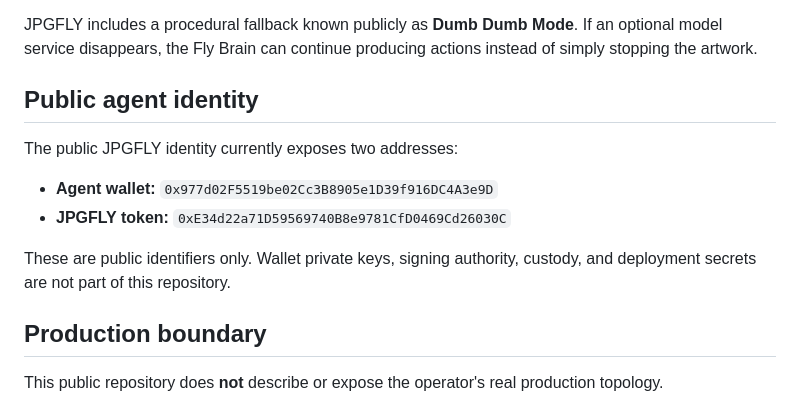
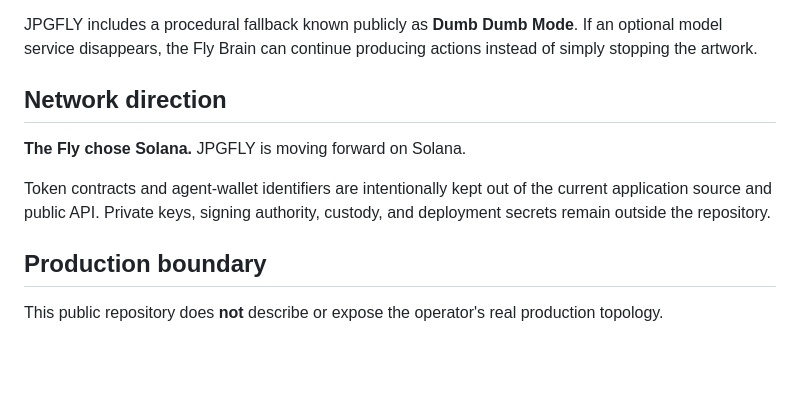
Before and after one commit to JPGFLY/jpgfly, a Markdown page: docs/ARCHITECTURE.md, the part around the change. GitHub-like rendering; blank space fills up the shorter version.

Commit message:
jpgfly: move network direction to Solana

```diff
--- a/docs/ARCHITECTURE.md
+++ b/docs/ARCHITECTURE.md
@@ -98,14 +98,11 @@ External model availability should not determine whether the room can continue e
 
 JPGFLY includes a procedural fallback known publicly as **Dumb Dumb Mode**. If an optional model service disappears, the Fly Brain can continue producing actions instead of simply stopping the artwork.
 
-## Public agent identity
+## Network direction
 
-The public JPGFLY identity currently exposes two addresses:
+**The Fly chose Solana.** JPGFLY is moving forward on Solana.
 
-- **Agent wallet:** `0x977d02F5519be02Cc3B8905e1D39f916DC4A3e9D`
-- **JPGFLY token:** `0xE34d22a71D59569740B8e9781CfD0469Cd26030C`
-
-These are public identifiers only. Wallet private keys, signing authority, custody, and deployment secrets are not part of this repository.
+Token contracts and agent-wallet identifiers are intentionally kept out of the current application source and public API. Private keys, signing authority, custody, and deployment secrets remain outside the repository.
 
 ## Production boundary
 
```
